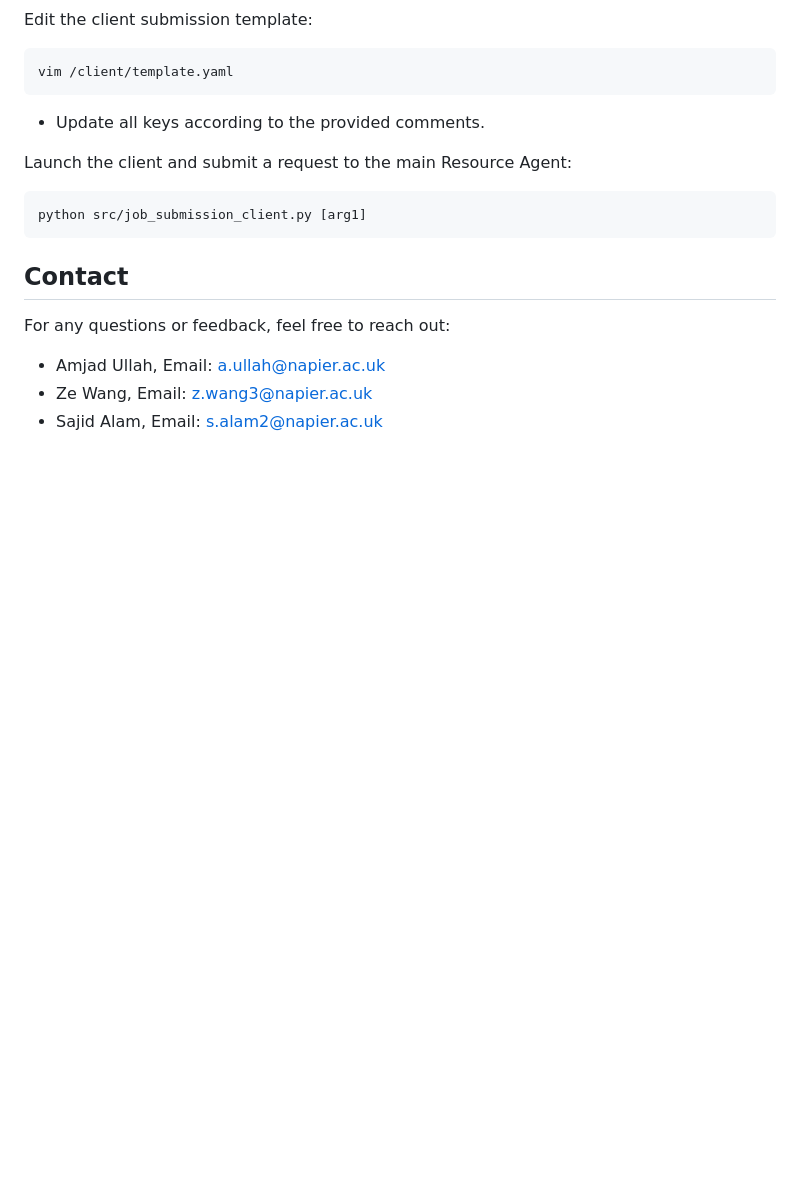
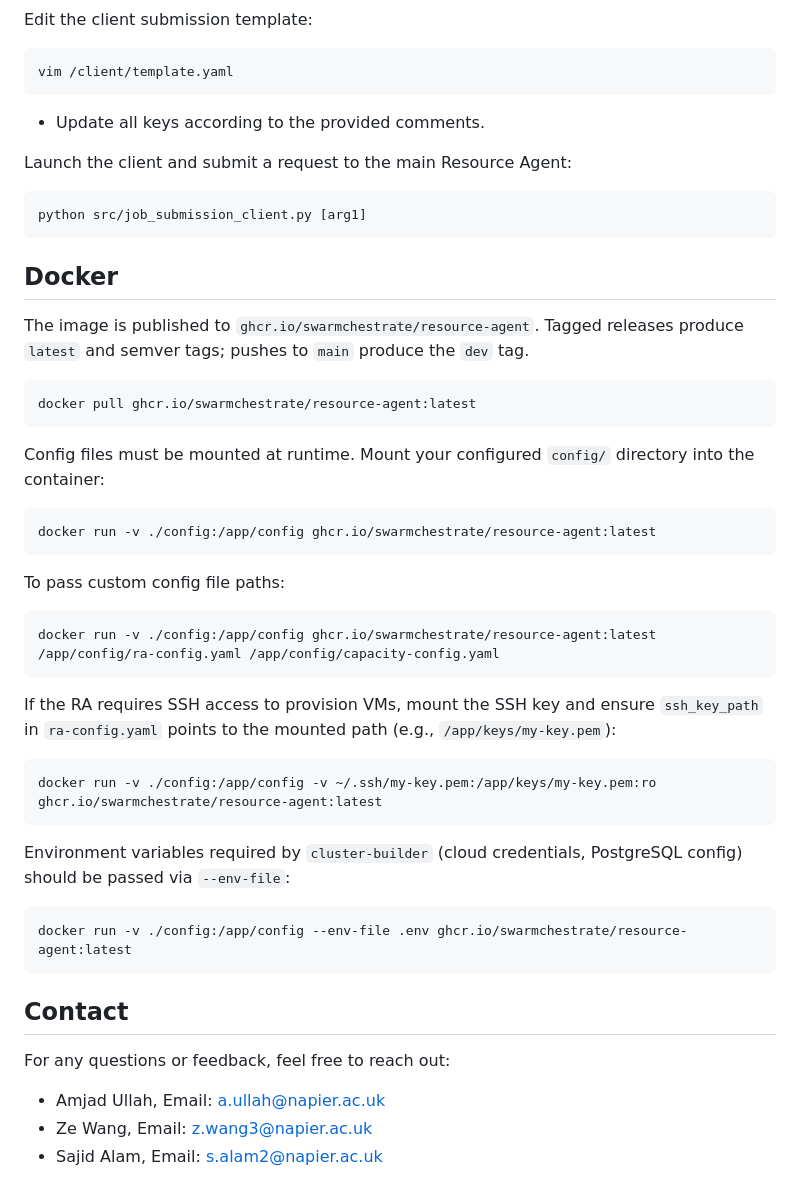
Before and after one commit to Swarmchestrate/resource-agent, a Markdown page: README.md, the part around the change. Rendered like a GitHub page; blank space fills up the shorter version.

Commit message:
docs: add Docker to README

````diff
--- a/README.md
+++ b/README.md
@@ -317,6 +317,38 @@ set +a
 ```
 -->
 
+## Docker
+
+The image is published to `ghcr.io/swarmchestrate/resource-agent`. Tagged releases produce `latest` and semver tags; pushes to `main` produce the `dev` tag.
+
+```bash
+docker pull ghcr.io/swarmchestrate/resource-agent:latest
+```
+
+Config files must be mounted at runtime. Mount your configured `config/` directory into the container:
+
+```bash
+docker run -v ./config:/app/config ghcr.io/swarmchestrate/resource-agent:latest
+```
+
+To pass custom config file paths:
+
+```bash
+docker run -v ./config:/app/config ghcr.io/swarmchestrate/resource-agent:latest /app/config/ra-config.yaml /app/config/capacity-config.yaml
+```
+
+If the RA requires SSH access to provision VMs, mount the SSH key and ensure `ssh_key_path` in `ra-config.yaml` points to the mounted path (e.g., `/app/keys/my-key.pem`):
+
+```bash
+docker run -v ./config:/app/config -v ~/.ssh/my-key.pem:/app/keys/my-key.pem:ro ghcr.io/swarmchestrate/resource-agent:latest
+```
+
+Environment variables required by `cluster-builder` (cloud credentials, PostgreSQL config) should be passed via `--env-file`:
+
+```bash
+docker run -v ./config:/app/config --env-file .env ghcr.io/swarmchestrate/resource-agent:latest
+```
+
 ## Contact
 For any questions or feedback, feel free to reach out:
 
````
